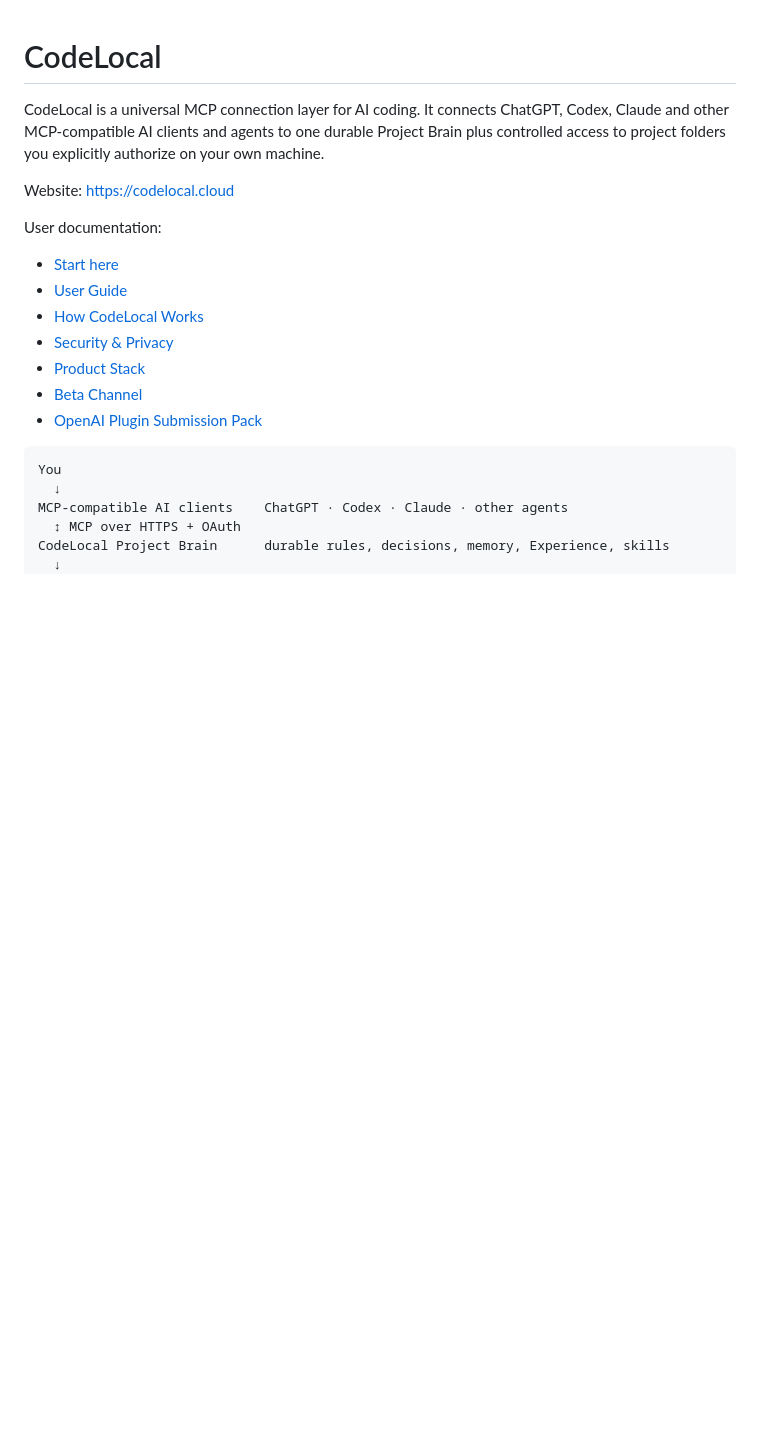
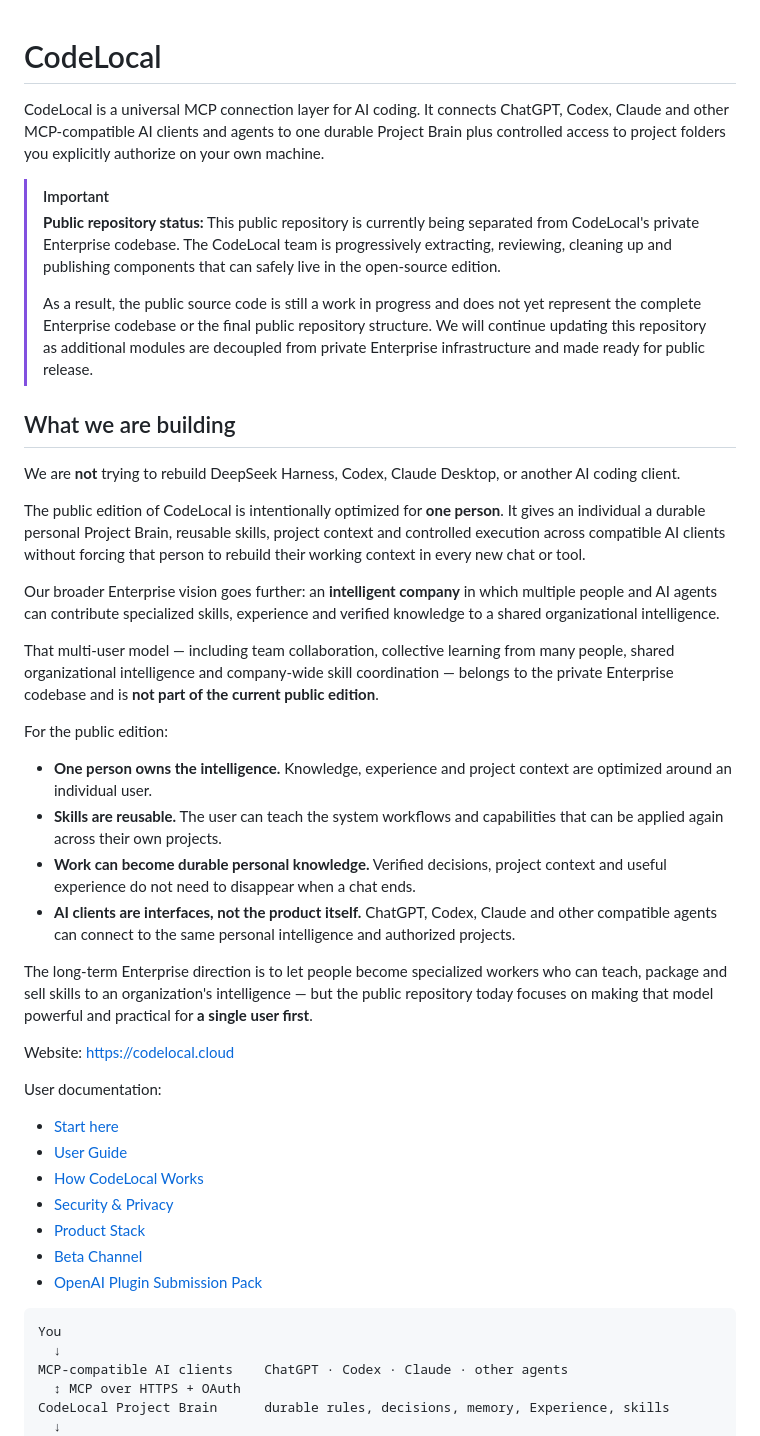
Before and after one commit to 0xmarkhydra/codelocal, a Markdown page: README.md, the part around the change. Drawn GitHub-style; blank space fills up the shorter version.

Commit message:
docs: clarify public and enterprise vision

```diff
--- a/README.md
+++ b/README.md
@@ -1,6 +1,30 @@
 # CodeLocal
 
 CodeLocal is a universal MCP connection layer for AI coding. It connects ChatGPT, Codex, Claude and other MCP-compatible AI clients and agents to one durable Project Brain plus controlled access to project folders you explicitly authorize on your own machine.
+
+> [!IMPORTANT]
+> **Public repository status:** This public repository is currently being separated from CodeLocal's private Enterprise codebase. The CodeLocal team is progressively extracting, reviewing, cleaning up and publishing components that can safely live in the open-source edition.
+>
+> As a result, the public source code is still a work in progress and does not yet represent the complete Enterprise codebase or the final public repository structure. We will continue updating this repository as additional modules are decoupled from private Enterprise infrastructure and made ready for public release.
+
+## What we are building
+
+We are **not** trying to rebuild DeepSeek Harness, Codex, Claude Desktop, or another AI coding client.
+
+The public edition of CodeLocal is intentionally optimized for **one person**. It gives an individual a durable personal Project Brain, reusable skills, project context and controlled execution across compatible AI clients without forcing that person to rebuild their working context in every new chat or tool.
+
+Our broader Enterprise vision goes further: an **intelligent company** in which multiple people and AI agents can contribute specialized skills, experience and verified knowledge to a shared organizational intelligence.
+
+That multi-user model — including team collaboration, collective learning from many people, shared organizational intelligence and company-wide skill coordination — belongs to the private Enterprise codebase and is **not part of the current public edition**.
+
+For the public edition:
+
+- **One person owns the intelligence.** Knowledge, experience and project context are optimized around an individual user.
+- **Skills are reusable.** The user can teach the system workflows and capabilities that can be applied again across their own projects.
+- **Work can become durable personal knowledge.** Verified decisions, project context and useful experience do not need to disappear when a chat ends.
+- **AI clients are interfaces, not the product itself.** ChatGPT, Codex, Claude and other compatible agents can connect to the same personal intelligence and authorized projects.
+
+The long-term Enterprise direction is to let people become specialized workers who can teach, package and sell skills to an organization's intelligence — but the public repository today focuses on making that model powerful and practical for **a single user first**.
 
 Website: [https://codelocal.cloud](https://codelocal.cloud/)
 
```
